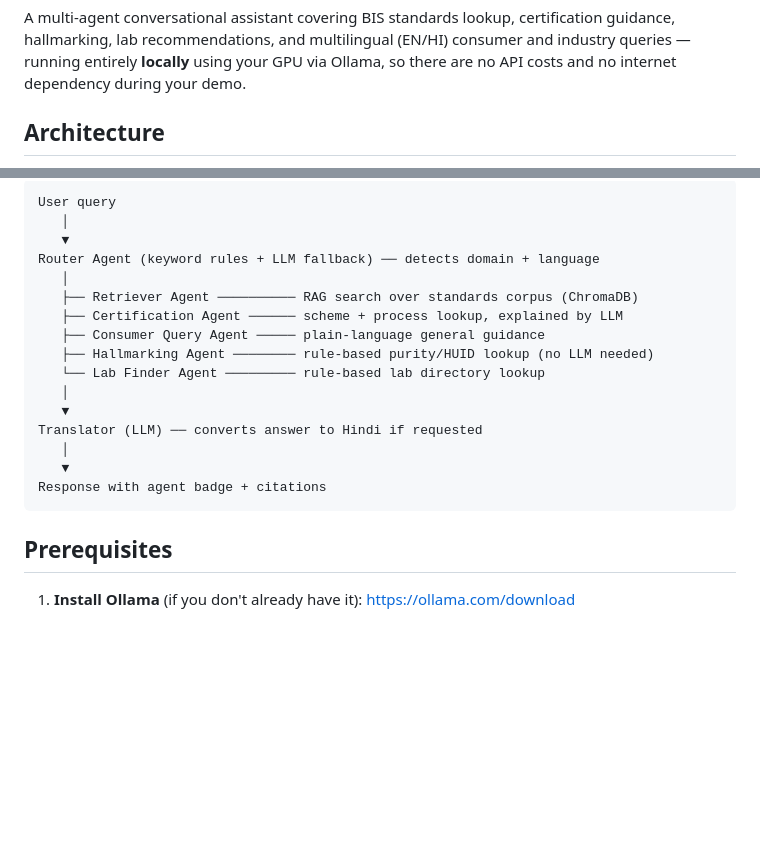
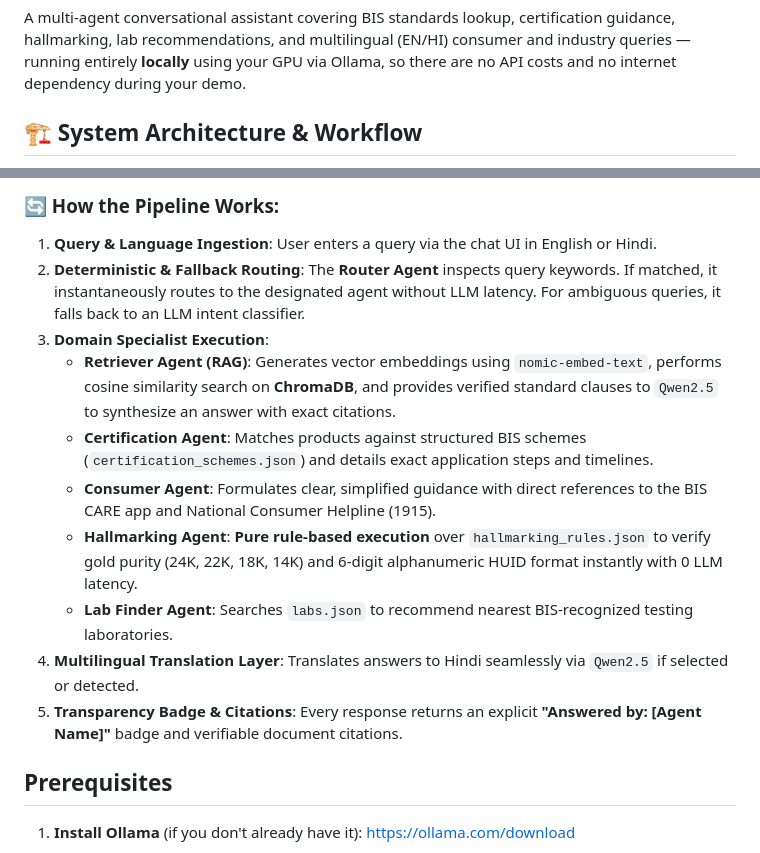
Before and after one commit to harshit5afk/complybot, a Markdown page: README.md, 2 parts joined by grey strips. Drawn GitHub-style; blank space fills up the shorter version.

````diff
--- a/README.md
+++ b/README.md
@@ -6,5 +6,5 @@ guidance, hallmarking, lab recommendations, and multilingual (EN/HI) consumer an
 industry queries — running entirely **locally** using your GPU via Ollama, so there
 are no API costs and no internet dependency during your demo.
 
-## Architecture
+## 🏗️ System Architecture & Workflow
 
@@ -11,21 +87,17 @@ are no API costs and no internet dependency during your demo.
 ```
-User query
-   │
-   ▼
-Router Agent (keyword rules + LLM fallback) ── detects domain + language
-   │
-   ├── Retriever Agent ────────── RAG search over standards corpus (ChromaDB)
-   ├── Certification Agent ────── scheme + process lookup, explained by LLM
-   ├── Consumer Query Agent ───── plain-language general guidance
-   ├── Hallmarking Agent ──────── rule-based purity/HUID lookup (no LLM needed)
-   └── Lab Finder Agent ───────── rule-based lab directory lookup
-   │
-   ▼
-Translator (LLM) ── converts answer to Hindi if requested
-   │
-   ▼
-Response with agent badge + citations
-```
+
+### 🔄 How the Pipeline Works:
+
+1. **Query & Language Ingestion**: User enters a query via the chat UI in English or Hindi.
+2. **Deterministic & Fallback Routing**: The **Router Agent** inspects query keywords. If matched, it instantaneously routes to the designated agent without LLM latency. For ambiguous queries, it falls back to an LLM intent classifier.
+3. **Domain Specialist Execution**:
+   - **Retriever Agent (RAG)**: Generates vector embeddings using `nomic-embed-text`, performs cosine similarity search on **ChromaDB**, and provides verified standard clauses to `Qwen2.5` to synthesize an answer with exact citations.
+   - **Certification Agent**: Matches products against structured BIS schemes (`certification_schemes.json`) and details exact application steps and timelines.
+   - **Consumer Agent**: Formulates clear, simplified guidance with direct references to the BIS CARE app and National Consumer Helpline (1915).
+   - **Hallmarking Agent**: **Pure rule-based execution** over `hallmarking_rules.json` to verify gold purity (24K, 22K, 18K, 14K) and 6-digit alphanumeric HUID format instantly with 0 LLM latency.
+   - **Lab Finder Agent**: Searches `labs.json` to recommend nearest BIS-recognized testing laboratories.
+4. **Multilingual Translation Layer**: Translates answers to Hindi seamlessly via `Qwen2.5` if selected or detected.
+5. **Transparency Badge & Citations**: Every response returns an explicit **"Answered by: [Agent Name]"** badge and verifiable document citations.
 
 ## Prerequisites
 
````
Also changed, not shown: other parts of README.md (+76 -0 lines).
